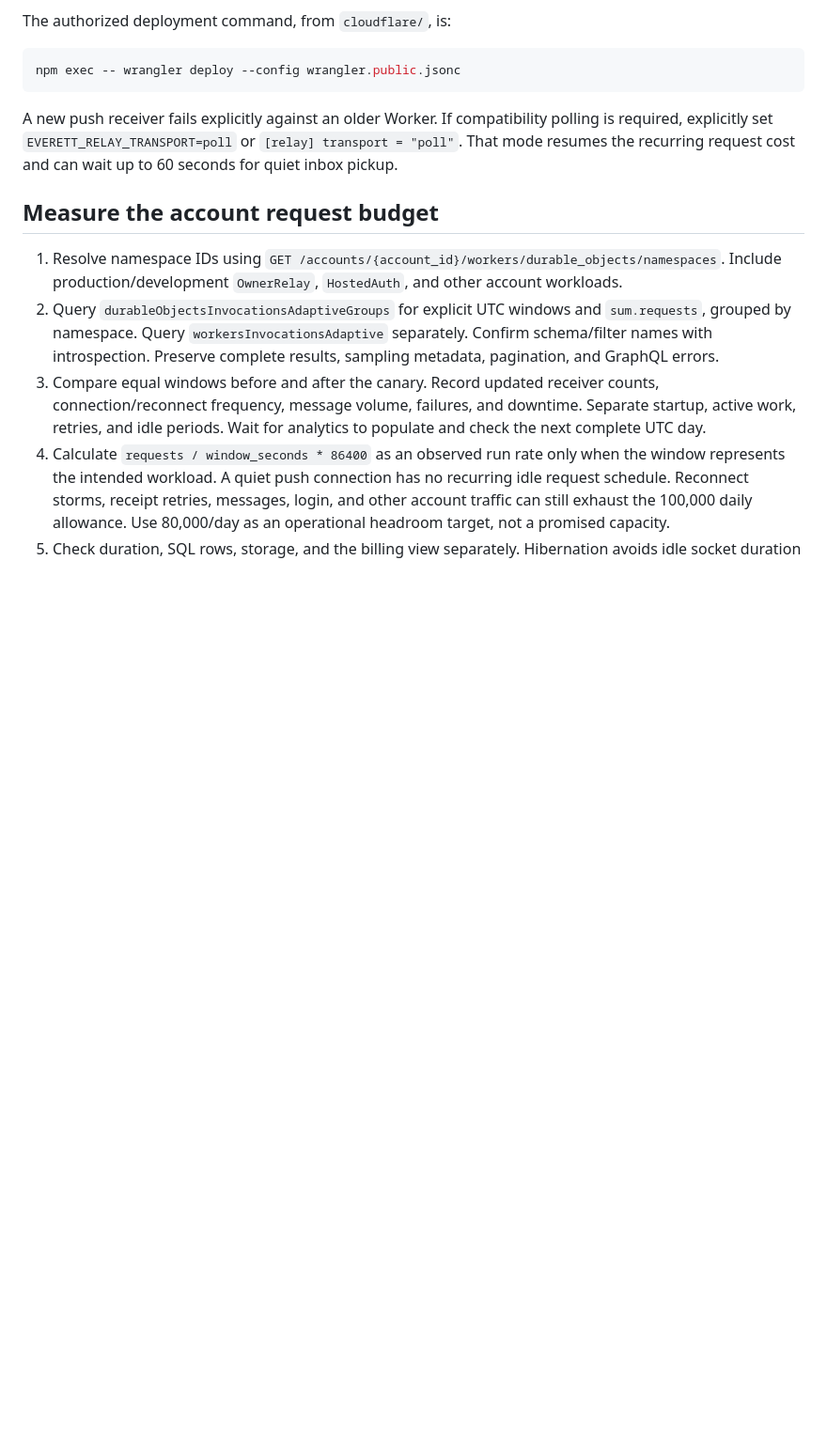
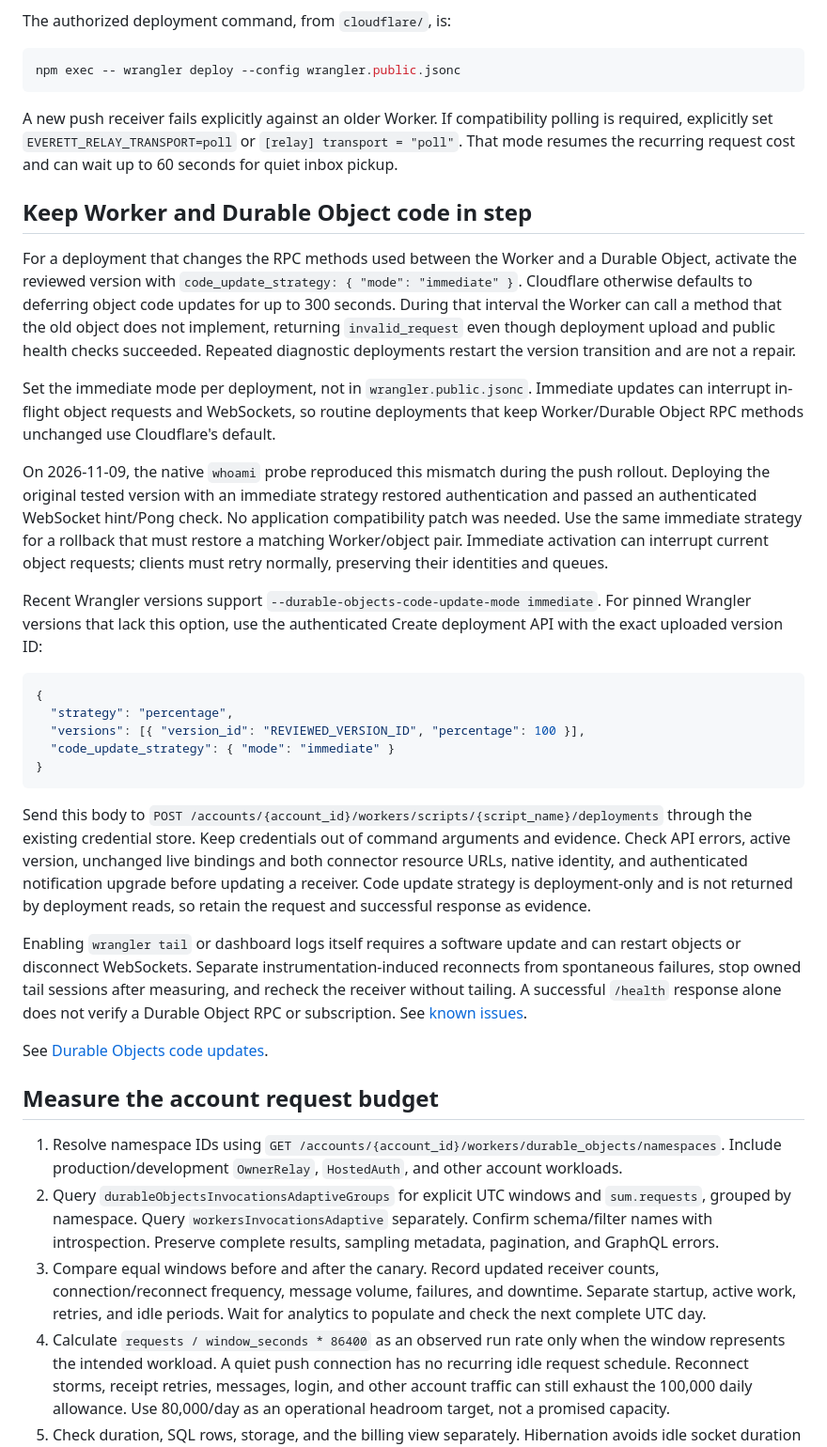
Before and after one commit to raitoxlol/everett, a Markdown page: docs/cloudflare-rollout.md, the part around the change. Shown at 94% size. Rendered like a GitHub page; blank space fills up the shorter version.

Commit message:
docs(cloudflare): keep Worker and Durable Object code in step (#137)
* docs(cloudflare): keep Worker and Durable Object code in step

Co-Authored-By: Claude Opus 5.5 <noreply@anthropic.com>

* docs(cloudflare): immediate DO code updates per deploy, not always-on

Refs #140

Co-Authored-By: Claude Opus 5.5 <noreply@anthropic.com>

---------

Co-authored-by: Wright Williams <282002453+raitoxlol@users.noreply.github.com>
Co-authored-by: Claude Opus 5.5 <noreply@anthropic.com>

````diff
--- a/docs/cloudflare-rollout.md
+++ b/docs/cloudflare-rollout.md
@@ -52,6 +52,30 @@ npm exec -- wrangler deploy --config wrangler.public.jsonc
 
 A new push receiver fails explicitly against an older Worker. If compatibility polling is required, explicitly set `EVERETT_RELAY_TRANSPORT=poll` or `[relay] transport = "poll"`. That mode resumes the recurring request cost and can wait up to 60 seconds for quiet inbox pickup.
 
+## Keep Worker and Durable Object code in step
+
+For a deployment that changes the RPC methods used between the Worker and a Durable Object, activate the reviewed version with `code_update_strategy: { "mode": "immediate" }`. Cloudflare otherwise defaults to deferring object code updates for up to 300 seconds. During that interval the Worker can call a method that the old object does not implement, returning `invalid_request` even though deployment upload and public health checks succeeded. Repeated diagnostic deployments restart the version transition and are not a repair.
+
+Set the immediate mode per deployment, not in `wrangler.public.jsonc`. Immediate updates can interrupt in-flight object requests and WebSockets, so routine deployments that keep Worker/Durable Object RPC methods unchanged use Cloudflare's default.
+
+On 2026-11-09, the native `whoami` probe reproduced this mismatch during the push rollout. Deploying the original tested version with an immediate strategy restored authentication and passed an authenticated WebSocket hint/Pong check. No application compatibility patch was needed. Use the same immediate strategy for a rollback that must restore a matching Worker/object pair. Immediate activation can interrupt current object requests; clients must retry normally, preserving their identities and queues.
+
+Recent Wrangler versions support `--durable-objects-code-update-mode immediate`. For pinned Wrangler versions that lack this option, use the authenticated Create deployment API with the exact uploaded version ID:
+
+```json
+{
+  "strategy": "percentage",
+  "versions": [{ "version_id": "REVIEWED_VERSION_ID", "percentage": 100 }],
+  "code_update_strategy": { "mode": "immediate" }
+}
+```
+
+Send this body to `POST /accounts/{account_id}/workers/scripts/{script_name}/deployments` through the existing credential store. Keep credentials out of command arguments and evidence. Check API errors, active version, unchanged live bindings and both connector resource URLs, native identity, and authenticated notification upgrade before updating a receiver. Code update strategy is deployment-only and is not returned by deployment reads, so retain the request and successful response as evidence.
+
+Enabling `wrangler tail` or dashboard logs itself requires a software update and can restart objects or disconnect WebSockets. Separate instrumentation-induced reconnects from spontaneous failures, stop owned tail sessions after measuring, and recheck the receiver without tailing. A successful `/health` response alone does not verify a Durable Object RPC or subscription. See [known issues](https://developers.cloudflare.com/durable-objects/platform/known-issues/#code-updates).
+
+See [Durable Objects code updates](https://developers.cloudflare.com/durable-objects/deployments/durable-objects-code-updates/).
+
 ## Measure the account request budget
 
 1. Resolve namespace IDs using `GET /accounts/{account_id}/workers/durable_objects/namespaces`. Include production/development `OwnerRelay`, `HostedAuth`, and other account workloads.
````
